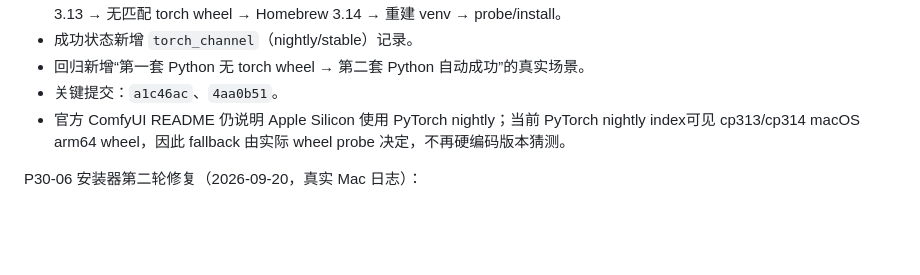
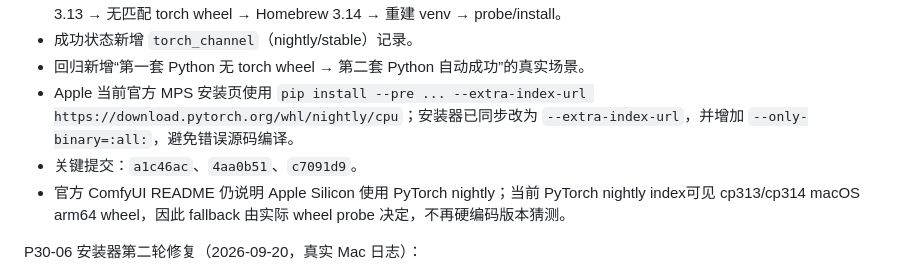
Before and after one commit to zouhuashan/video-creator-engine, a Markdown page: VIDEO-CREATOR-TASK.md, the part around the change. GitHub-like rendering; blank space fills up the shorter version.

Commit message:
task: align Apple Silicon torch probe with official install

```diff
--- a/VIDEO-CREATOR-TASK.md
+++ b/VIDEO-CREATOR-TASK.md
@@ -3444,7 +3444,8 @@ P30-06 安装器第三轮修复（2026-09-20，真实 Mac 日志）：
 - 下一套 Python 会触发现有 venv runtime drift 检查，从而自动删除旧 venv、重建后继续 torch probe。典型真实路径：MacPorts 3.13 → 无匹配 torch wheel → Homebrew 3.14 → 重建 venv → probe/install。
 - 成功状态新增 `torch_channel`（nightly/stable）记录。
 - 回归新增“第一套 Python 无 torch wheel → 第二套 Python 自动成功”的真实场景。
-- 关键提交：`a1c46ac`、`4aa0b51`。
+- Apple 当前官方 MPS 安装页使用 `pip install --pre ... --extra-index-url https://download.pytorch.org/whl/nightly/cpu`；安装器已同步改为 `--extra-index-url`，并增加 `--only-binary=:all:`，避免错误源码编译。
+- 关键提交：`a1c46ac`、`4aa0b51`、`c7091d9`。
 - 官方 ComfyUI README 仍说明 Apple Silicon 使用 PyTorch nightly；当前 PyTorch nightly index可见 cp313/cp314 macOS arm64 wheel，因此 fallback 由实际 wheel probe 决定，不再硬编码版本猜测。
 
 P30-06 安装器第二轮修复（2026-09-20，真实 Mac 日志）：
```
